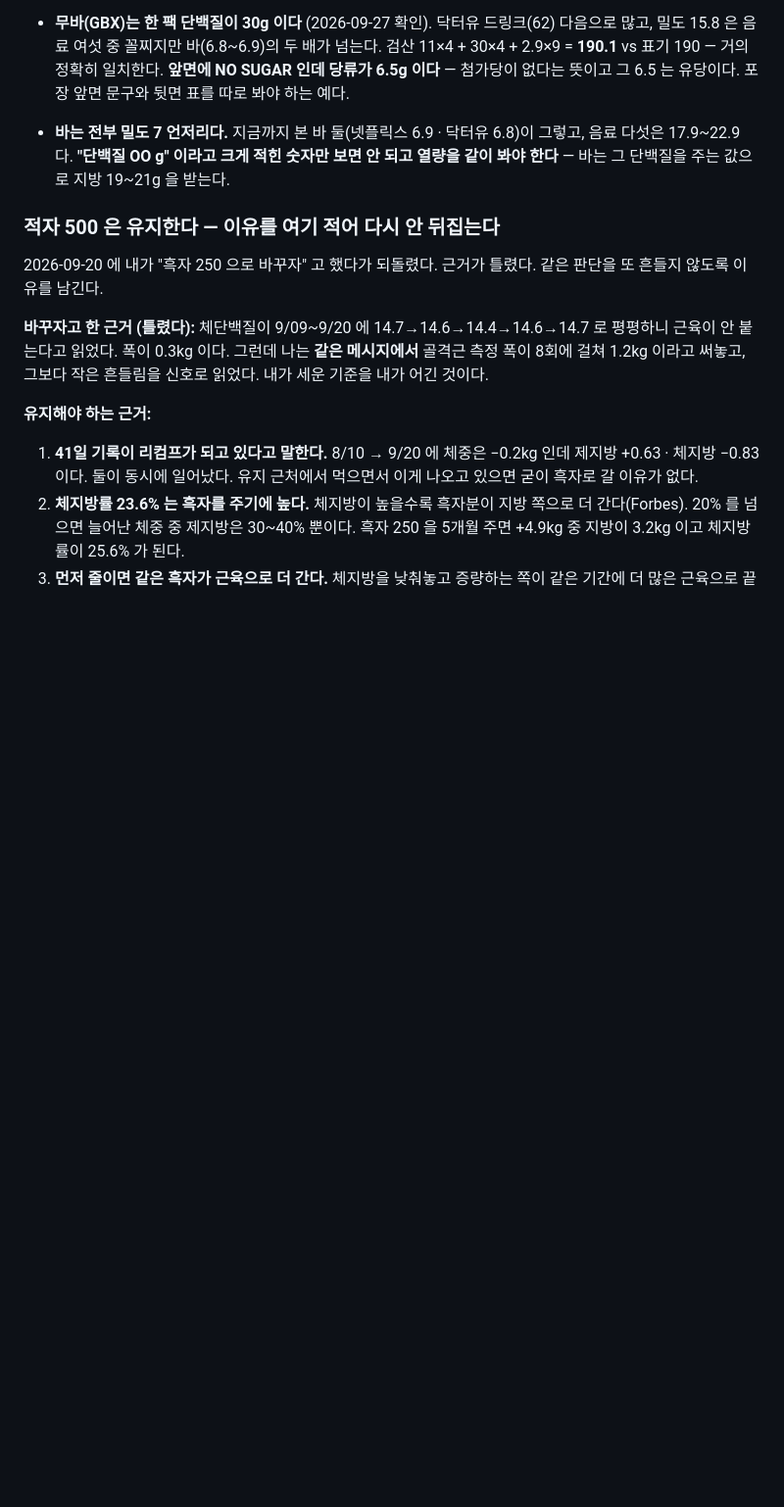
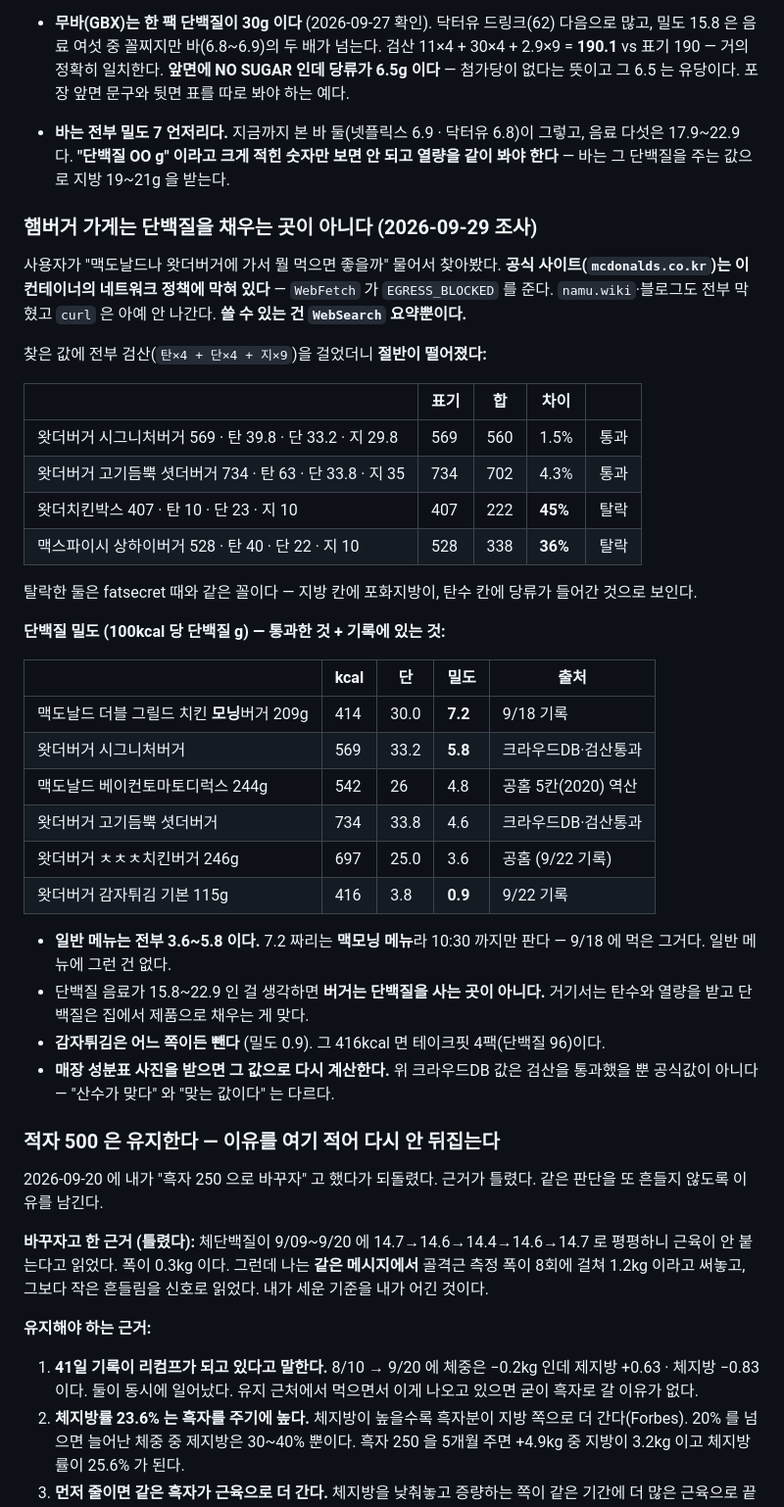
Before and after one commit to hong-seok-young/body-building, a Markdown page: CLAUDE.md, the part around the change. Shown at 98% size. Drawn GitHub-style; blank space fills up the shorter version.

Commit message:
햄버거 가게 단백질 밀도 조사 — 일반 메뉴는 전부 3.6~5.8
사용자가 맥도날드/왓더버거에서 뭘 먹을지 물었다. 내가 처음에 추천한 더블 그릴드
치킨 모닝버거(밀도 7.2)는 맥모닝 메뉴라 지금은 안 판다고 정정받았다. 맞는 지적이라
검색했다.

공식 사이트가 이 컨테이너의 네트워크 정책에 막혀 있다 - mcdonalds.co.kr 이
EGRESS_BLOCKED 이고 namu.wiki·블로그도 전부, curl 은 아예 안 나간다. 쓸 수
있는 건 WebSearch 요약뿐이었다.

찾은 값에 전부 검산(탄x4 + 단x4 + 지x9)을 걸었더니 절반이 떨어졌다:

  왓더 시그니처버거 569 vs 합 560   1.5% 통과
  왓더 셧더버거    734 vs 합 702   4.3% 통과
  왓더치킨박스     407 vs 합 222  45.5% 탈락
  맥스파이시 상하이 528 vs 합 338  36.0% 탈락

탈락한 둘은 fatsecret 때와 같은 꼴이다 - 지방 칸에 포화지방이, 탄수 칸에 당류가
들어간 것으로 보인다.

단백질 밀도(100kcal 당 단백질 g):

  맥도날드 더블 그릴드 치킨 모닝버거  7.2  (맥모닝 - 10:30 까지)
  왓더버거 시그니처버거              5.8
  맥도날드 베이컨토마토디럭스         4.8  (공홈 5칸 역산)
  왓더버거 고기듬뿍 셧더버거          4.6
  왓더버거 ㅊㅊㅊ치킨버거            3.6  (9/22 공홈)
  왓더버거 감자튀김 기본             0.9

일반 메뉴는 전부 3.6~5.8 이다. 단백질 음료가 15.8~22.9 인 걸 생각하면 버거는
단백질을 사는 곳이 아니다. 거기서는 탄수와 열량을 받고 단백질은 집에서 제품으로
채우는 게 맞다.

CLAUDE.md 에 표로 남겼다. 크라우드DB 값은 검산을 통과했을 뿐 공식값이 아니라는
것도 같이 적었다 - "산수가 맞다" 와 "맞는 값이다" 는 다르다.

Co-Authored-By: Claude Opus 5 <noreply@anthropic.com>
Claude-Session: https://claude.ai/code/session_01CYNiCr2yrMRojAShY78CMS

```diff
--- a/CLAUDE.md
+++ b/CLAUDE.md
@@ -212,6 +212,44 @@
 - **바는 전부 밀도 7 언저리다.** 지금까지 본 바 둘(넷플릭스 6.9 · 닥터유 6.8)이 그렇고,
   음료 다섯은 17.9~22.9 다. **"단백질 OO g" 이라고 크게 적힌 숫자만 보면 안 되고
   열량을 같이 봐야 한다** — 바는 그 단백질을 주는 값으로 지방 19~21g 을 받는다.
+
+### 햄버거 가게는 단백질을 채우는 곳이 아니다 (2026-09-29 조사)
+
+사용자가 "맥도날드나 왓더버거에 가서 뭘 먹으면 좋을까" 물어서 찾아봤다.
+**공식 사이트(`mcdonalds.co.kr`)는 이 컨테이너의 네트워크 정책에 막혀 있다** —
+`WebFetch` 가 `EGRESS_BLOCKED` 를 준다. `namu.wiki`·블로그도 전부 막혔고
+`curl` 은 아예 안 나간다. **쓸 수 있는 건 `WebSearch` 요약뿐이다.**
+
+찾은 값에 전부 검산(`탄×4 + 단×4 + 지×9`)을 걸었더니 **절반이 떨어졌다:**
+
+| | 표기 | 합 | 차이 | |
+|---|---|---|---|---|
+| 왓더버거 시그니처버거 569 · 탄 39.8 · 단 33.2 · 지 29.8 | 569 | 560 | 1.5% | 통과 |
+| 왓더버거 고기듬뿍 셧더버거 734 · 탄 63 · 단 33.8 · 지 35 | 734 | 702 | 4.3% | 통과 |
+| 왓더치킨박스 407 · 탄 10 · 단 23 · 지 10 | 407 | 222 | **45%** | 탈락 |
+| 맥스파이시 상하이버거 528 · 탄 40 · 단 22 · 지 10 | 528 | 338 | **36%** | 탈락 |
+
+탈락한 둘은 fatsecret 때와 같은 꼴이다 — 지방 칸에 포화지방이, 탄수 칸에 당류가
+들어간 것으로 보인다.
+
+**단백질 밀도 (100kcal 당 단백질 g) — 통과한 것 + 기록에 있는 것:**
+
+| | kcal | 단 | 밀도 | 출처 |
+|---|---|---|---|---|
+| 맥도날드 더블 그릴드 치킨 **모닝**버거 209g | 414 | 30.0 | **7.2** | 9/18 기록 |
+| 왓더버거 시그니처버거 | 569 | 33.2 | **5.8** | 크라우드DB·검산통과 |
+| 맥도날드 베이컨토마토디럭스 244g | 542 | 26 | 4.8 | 공홈 5칸(2020) 역산 |
+| 왓더버거 고기듬뿍 셧더버거 | 734 | 33.8 | 4.6 | 크라우드DB·검산통과 |
+| 왓더버거 ㅊㅊㅊ치킨버거 246g | 697 | 25.0 | 3.6 | 공홈 (9/22 기록) |
+| 왓더버거 감자튀김 기본 115g | 416 | 3.8 | **0.9** | 9/22 기록 |
+
+- **일반 메뉴는 전부 3.6~5.8 이다.** 7.2 짜리는 **맥모닝 메뉴**라 10:30 까지만 판다 —
+  9/18 에 먹은 그거다. 일반 메뉴에 그런 건 없다.
+- 단백질 음료가 15.8~22.9 인 걸 생각하면 **버거는 단백질을 사는 곳이 아니다.**
+  거기서는 탄수와 열량을 받고 단백질은 집에서 제품으로 채우는 게 맞다.
+- **감자튀김은 어느 쪽이든 뺀다** (밀도 0.9). 그 416kcal 면 테이크핏 4팩(단백질 96)이다.
+- **매장 성분표 사진을 받으면 그 값으로 다시 계산한다.** 위 크라우드DB 값은
+  검산을 통과했을 뿐 공식값이 아니다 — "산수가 맞다" 와 "맞는 값이다" 는 다르다.
 
 ### 적자 500 은 유지한다 — 이유를 여기 적어 다시 안 뒤집는다
 
```
Also changed, not shown: LOG.md (+11 -0 lines).
